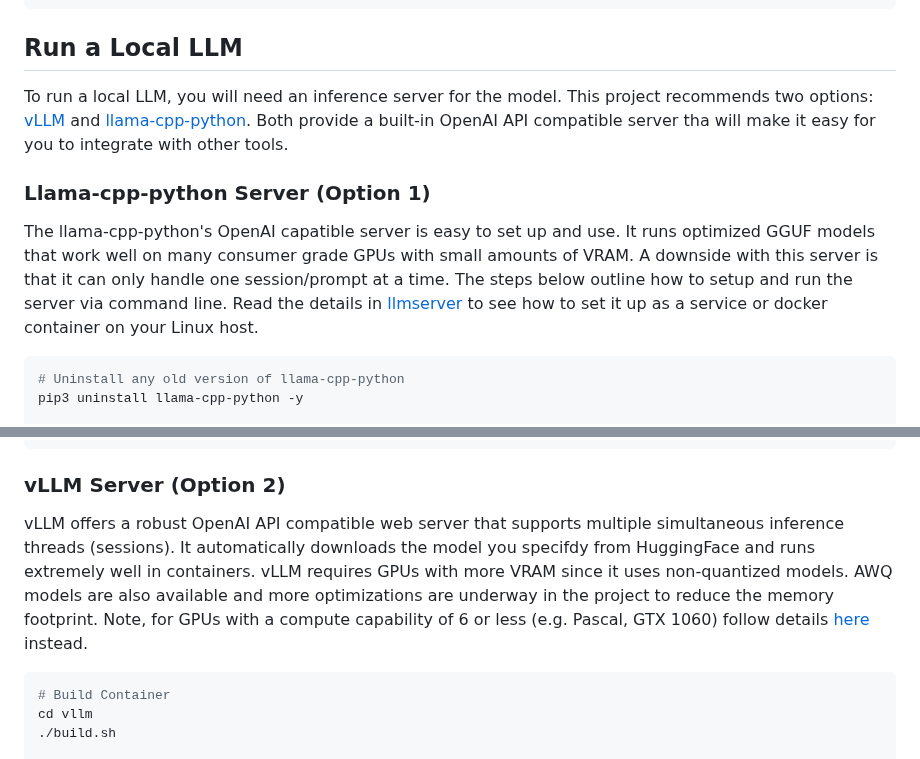
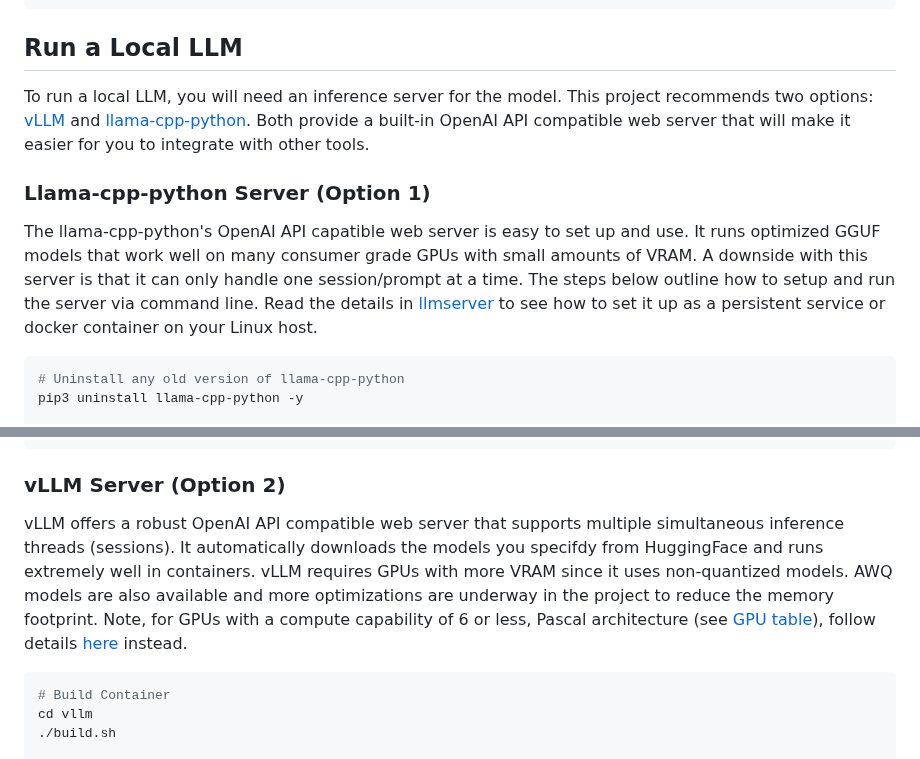
Before and after one commit to jasonacox/TinyLLM, a Markdown page: README.md, 2 parts joined by grey strips. Drawn GitHub-style.

````diff
--- a/README.md
+++ b/README.md
@@ -33,12 +33,12 @@ cd TinyLLM
 
 ## Run a Local LLM
 
-To run a local LLM, you will need an inference server for the model. This project recommends two options: [vLLM](https://github.com/vllm-project/vllm) and [llama-cpp-python](https://github.com/abetlen/llama-cpp-python). Both provide a built-in OpenAI API compatible server tha will make it easy for you to integrate with other tools.
+To run a local LLM, you will need an inference server for the model. This project recommends two options: [vLLM](https://github.com/vllm-project/vllm) and [llama-cpp-python](https://github.com/abetlen/llama-cpp-python). Both provide a built-in OpenAI API compatible web server that will make it easier for you to integrate with other tools.
 
 
 ### Llama-cpp-python Server (Option 1)
 
-The llama-cpp-python's OpenAI capatible server is easy to set up and use. It runs optimized GGUF models that work well on many consumer grade GPUs with small amounts of VRAM. A downside with this server is that it can only handle one session/prompt at a time. The steps below outline how to setup and run the server via command line. Read the details in [llmserver](./llmserver/) to see how to set it up as a service or docker container on your Linux host.
+The llama-cpp-python's OpenAI API capatible web server is easy to set up and use. It runs optimized GGUF models that work well on many consumer grade GPUs with small amounts of VRAM. A downside with this server is that it can only handle one session/prompt at a time. The steps below outline how to setup and run the server via command line. Read the details in [llmserver](./llmserver/) to see how to set it up as a persistent service or docker container on your Linux host.
 
 ```bash
 # Uninstall any old version of llama-cpp-python
@@ -70,7 +70,7 @@ python3 -m llama_cpp.server \
 
 ### vLLM Server (Option 2)
 
-vLLM offers a robust OpenAI API compatible web server that supports multiple simultaneous inference threads (sessions). It automatically downloads the model you specifdy from HuggingFace and runs extremely well in containers. vLLM requires GPUs with more VRAM since it uses non-quantized models. AWQ models are also available and more optimizations are underway in the project to reduce the memory footprint. Note, for GPUs with a compute capability of 6 or less (e.g. Pascal, GTX 1060) follow details [here](./vllm/) instead.
+vLLM offers a robust OpenAI API compatible web server that supports multiple simultaneous inference threads (sessions). It automatically downloads the models you specifdy from HuggingFace and runs extremely well in containers. vLLM requires GPUs with more VRAM since it uses non-quantized models. AWQ models are also available and more optimizations are underway in the project to reduce the memory footprint. Note, for GPUs with a compute capability of 6 or less, Pascal architecture (see [GPU table](https://github.com/jasonacox/TinyLLM/tree/main/vllm#nvidia-gpu-and-torch-architecture)), follow details [here](./vllm/) instead.
 
 ```bash
 # Build Container
````
